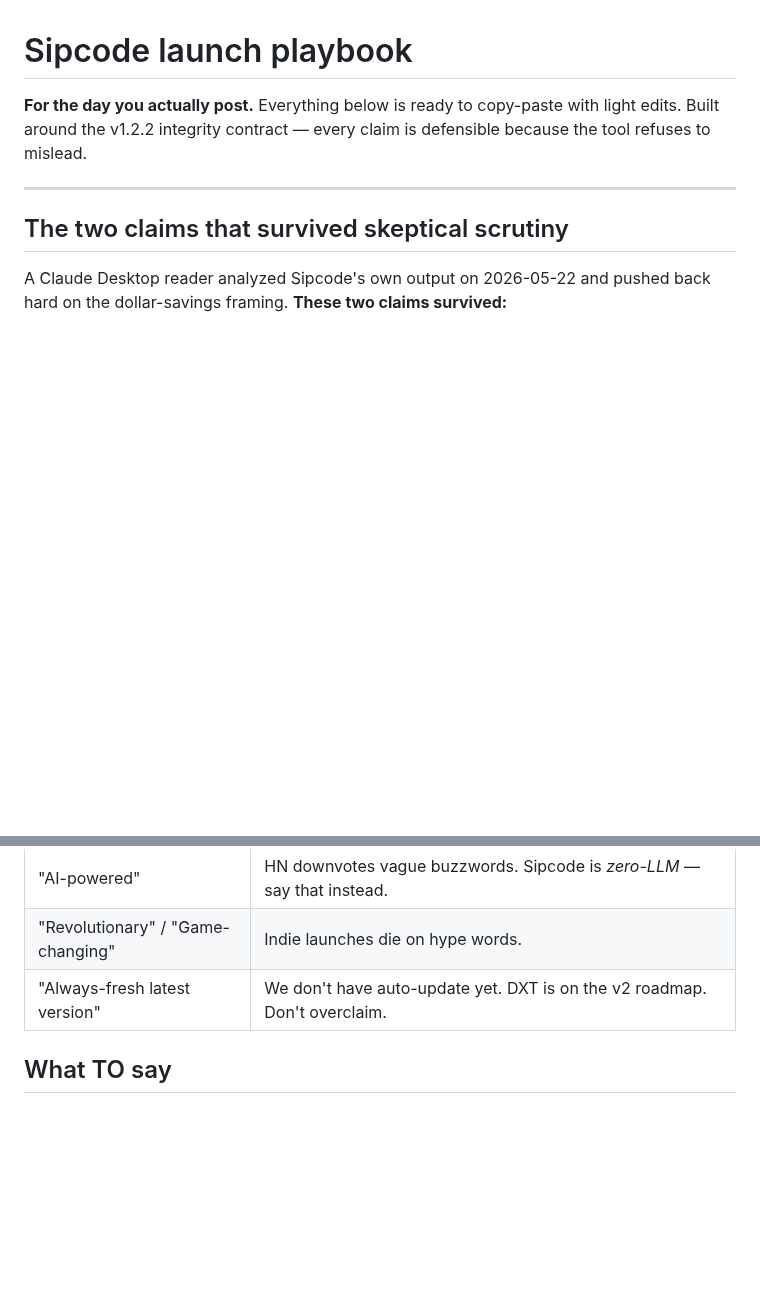
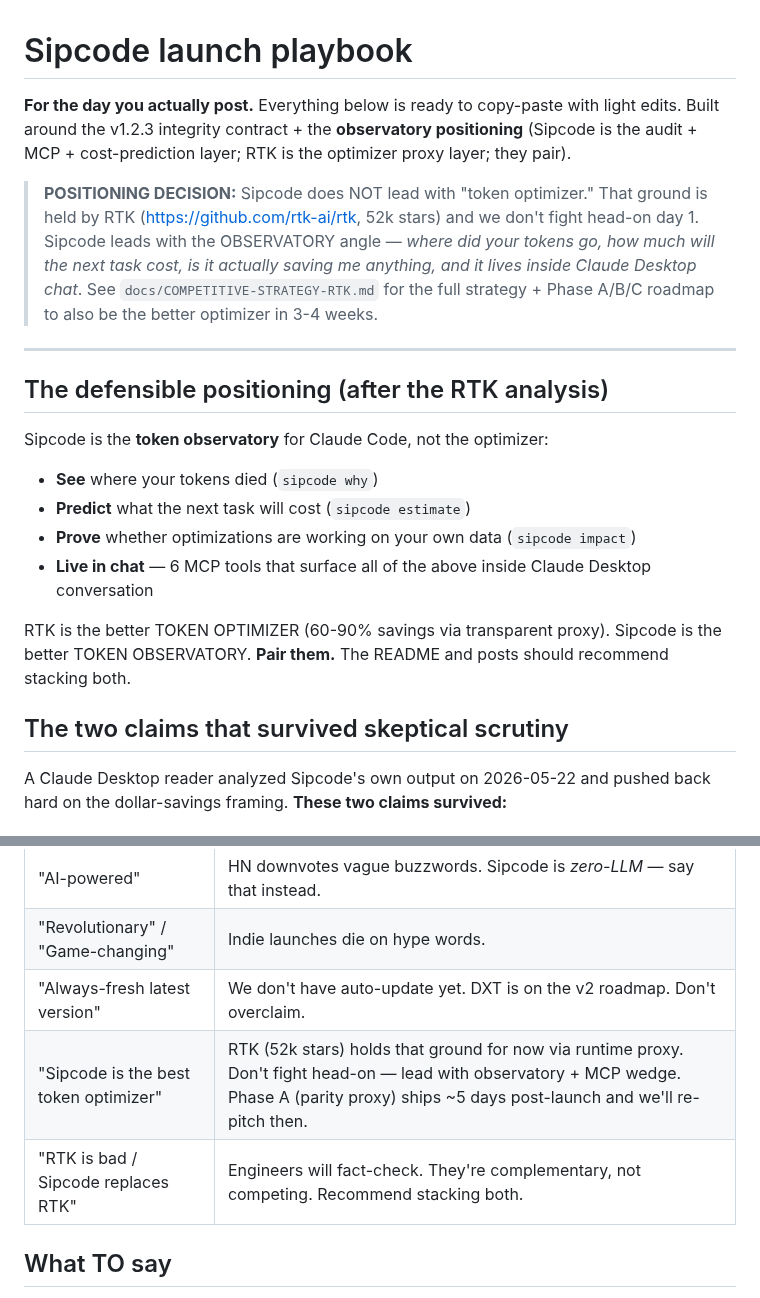
Before and after one commit to Anuj7411/sipcode, a Markdown page: docs/LAUNCH-PLAYBOOK.md, 2 parts joined by grey strips. Drawn GitHub-style; blank space fills up the shorter version.

```diff
--- a/docs/LAUNCH-PLAYBOOK.md
+++ b/docs/LAUNCH-PLAYBOOK.md
@@ -1,8 +1,20 @@
 # Sipcode launch playbook
 
-**For the day you actually post.** Everything below is ready to copy-paste with light edits. Built around the v1.2.2 integrity contract — every claim is defensible because the tool refuses to mislead.
+**For the day you actually post.** Everything below is ready to copy-paste with light edits. Built around the v1.2.3 integrity contract + the **observatory positioning** (Sipcode is the audit + MCP + cost-prediction layer; RTK is the optimizer proxy layer; they pair).
+
+> **POSITIONING DECISION:** Sipcode does NOT lead with "token optimizer." That ground is held by RTK (https://github.com/rtk-ai/rtk, 52k stars) and we don't fight head-on day 1. Sipcode leads with the OBSERVATORY angle — *where did your tokens go, how much will the next task cost, is it actually saving me anything, and it lives inside Claude Desktop chat*. See `docs/COMPETITIVE-STRATEGY-RTK.md` for the full strategy + Phase A/B/C roadmap to also be the better optimizer in 3-4 weeks.
 
 ---
+
+## The defensible positioning (after the RTK analysis)
+
+Sipcode is the **token observatory** for Claude Code, not the optimizer:
+- **See** where your tokens died (`sipcode why`)
+- **Predict** what the next task will cost (`sipcode estimate`)
+- **Prove** whether optimizations are working on your own data (`sipcode impact`)
+- **Live in chat** — 6 MCP tools that surface all of the above inside Claude Desktop conversation
+
+RTK is the better TOKEN OPTIMIZER (60-90% savings via transparent proxy). Sipcode is the better TOKEN OBSERVATORY. **Pair them.** The README and posts should recommend stacking both.
 
 ## The two claims that survived skeptical scrutiny
 
@@ -323,6 +335,8 @@ Cheers.
 | "AI-powered" | HN downvotes vague buzzwords. Sipcode is *zero-LLM* — say that instead. |
 | "Revolutionary" / "Game-changing" | Indie launches die on hype words. |
 | "Always-fresh latest version" | We don't have auto-update yet. DXT is on the v2 roadmap. Don't overclaim. |
+| "Sipcode is the best token optimizer" | RTK (52k stars) holds that ground for now via runtime proxy. Don't fight head-on — lead with observatory + MCP wedge. Phase A (parity proxy) ships ~5 days post-launch and we'll re-pitch then. |
+| "RTK is bad / Sipcode replaces RTK" | Engineers will fact-check. They're complementary, not competing. Recommend stacking both. |
 
 ## What TO say
 
```
Also changed, not shown: docs/COMPETITIVE-STRATEGY-RTK.md (added, +119 -0 lines).
